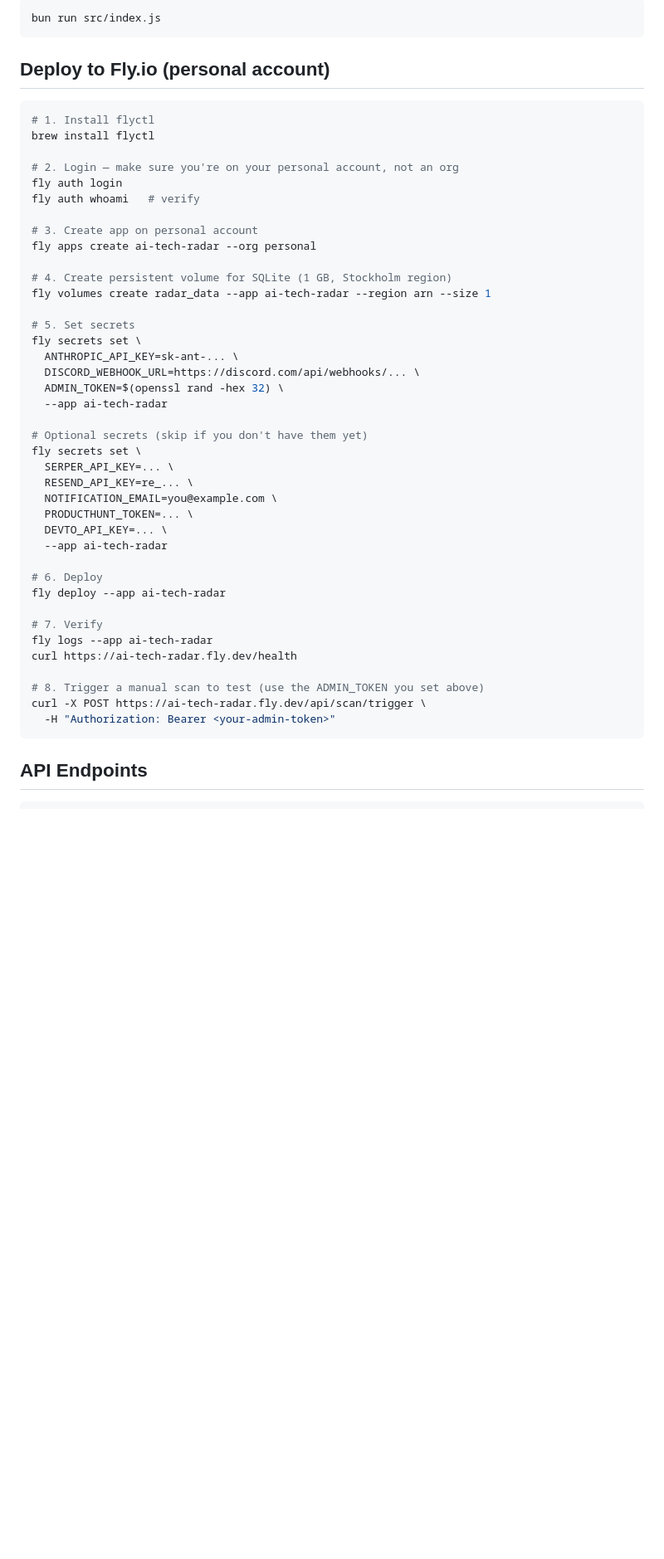
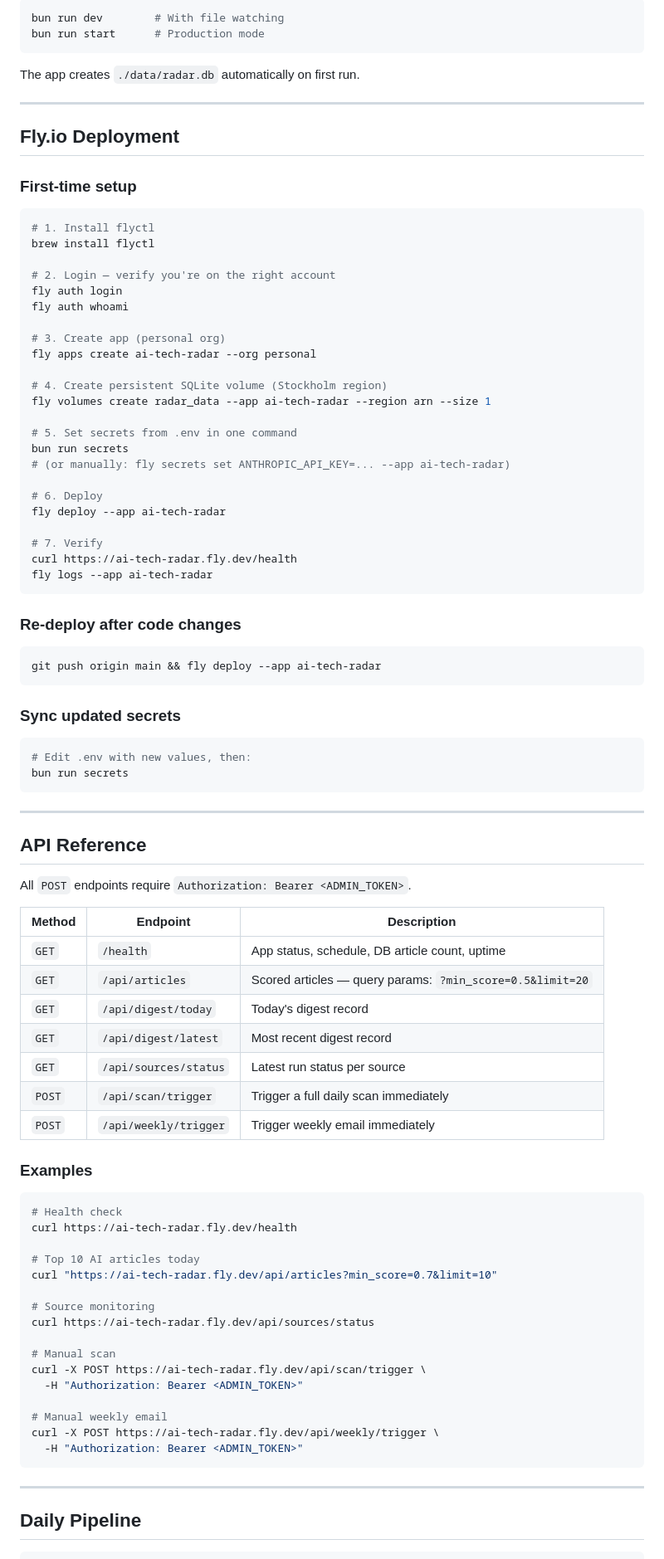
Before and after one commit to cbroberg/ai-tech-radar, a Markdown page: README.md, the part around one of its changes. Shown at 83% size. GitHub-like rendering; blank space fills up the shorter version.

````diff
--- a/README.md
+++ b/README.md
@@ -78,52 +141,95 @@ Database is SQLite — created automatically on first run. No setup needed.
 
 ```bash
-bun run src/index.js
+bun run dev        # With file watching
+bun run start      # Production mode
 ```
 
-## Deploy to Fly.io (personal account)
+The app creates `./data/radar.db` automatically on first run.
+
+---
+
+## Fly.io Deployment
+
+### First-time setup
 
 ```bash
 # 1. Install flyctl
 brew install flyctl
 
-# 2. Login — make sure you're on your personal account, not an org
+# 2. Login — verify you're on the right account
 fly auth login
-fly auth whoami   # verify
+fly auth whoami
 
-# 3. Create app on personal account
+# 3. Create app (personal org)
 fly apps create ai-tech-radar --org personal
 
-# 4. Create persistent volume for SQLite (1 GB, Stockholm region)
+# 4. Create persistent SQLite volume (Stockholm region)
 fly volumes create radar_data --app ai-tech-radar --region arn --size 1
 
-# 5. Set secrets
-fly secrets set \
-  ANTHROPIC_API_KEY=sk-ant-... \
-  DISCORD_WEBHOOK_URL=https://discord.com/api/webhooks/... \
-  ADMIN_TOKEN=$(openssl rand -hex 32) \
-  --app ai-tech-radar
-
-# Optional secrets (skip if you don't have them yet)
-fly secrets set \
-  SERPER_API_KEY=... \
-  RESEND_API_KEY=re_... \
-  NOTIFICATION_EMAIL=you@example.com \
-  PRODUCTHUNT_TOKEN=... \
-  DEVTO_API_KEY=... \
-  --app ai-tech-radar
+# 5. Set secrets from .env in one command
+bun run secrets
+# (or manually: fly secrets set ANTHROPIC_API_KEY=... --app ai-tech-radar)
 
 # 6. Deploy
 fly deploy --app ai-tech-radar
 
 # 7. Verify
+curl https://ai-tech-radar.fly.dev/health
 fly logs --app ai-tech-radar
+```
+
+### Re-deploy after code changes
+
+```bash
+git push origin main && fly deploy --app ai-tech-radar
+```
+
+### Sync updated secrets
+
+```bash
+# Edit .env with new values, then:
+bun run secrets
+```
+
+---
+
+## API Reference
+
+All `POST` endpoints require `Authorization: Bearer <ADMIN_TOKEN>`.
+
+| Method | Endpoint | Description |
+|--------|----------|-------------|
+| `GET` | `/health` | App status, schedule, DB article count, uptime |
+| `GET` | `/api/articles` | Scored articles — query params: `?min_score=0.5&limit=20` |
+| `GET` | `/api/digest/today` | Today's digest record |
+| `GET` | `/api/digest/latest` | Most recent digest record |
+| `GET` | `/api/sources/status` | Latest run status per source |
+| `POST` | `/api/scan/trigger` | Trigger a full daily scan immediately |
+| `POST` | `/api/weekly/trigger` | Trigger weekly email immediately |
+
+### Examples
+
+```bash
+# Health check
 curl https://ai-tech-radar.fly.dev/health
 
-# 8. Trigger a manual scan to test (use the ADMIN_TOKEN you set above)
+# Top 10 AI articles today
+curl "https://ai-tech-radar.fly.dev/api/articles?min_score=0.7&limit=10"
+
+# Source monitoring
+curl https://ai-tech-radar.fly.dev/api/sources/status
+
+# Manual scan
 curl -X POST https://ai-tech-radar.fly.dev/api/scan/trigger \
-  -H "Authorization: Bearer <your-admin-token>"
+  -H "Authorization: Bearer <ADMIN_TOKEN>"
+
+# Manual weekly email
+curl -X POST https://ai-tech-radar.fly.dev/api/weekly/trigger \
+  -H "Authorization: Bearer <ADMIN_TOKEN>"
 ```
 
-## API Endpoints
+---
+
+## Daily Pipeline
 
 ```
````
Also changed, not shown: other parts of README.md (+143 -76 lines).
